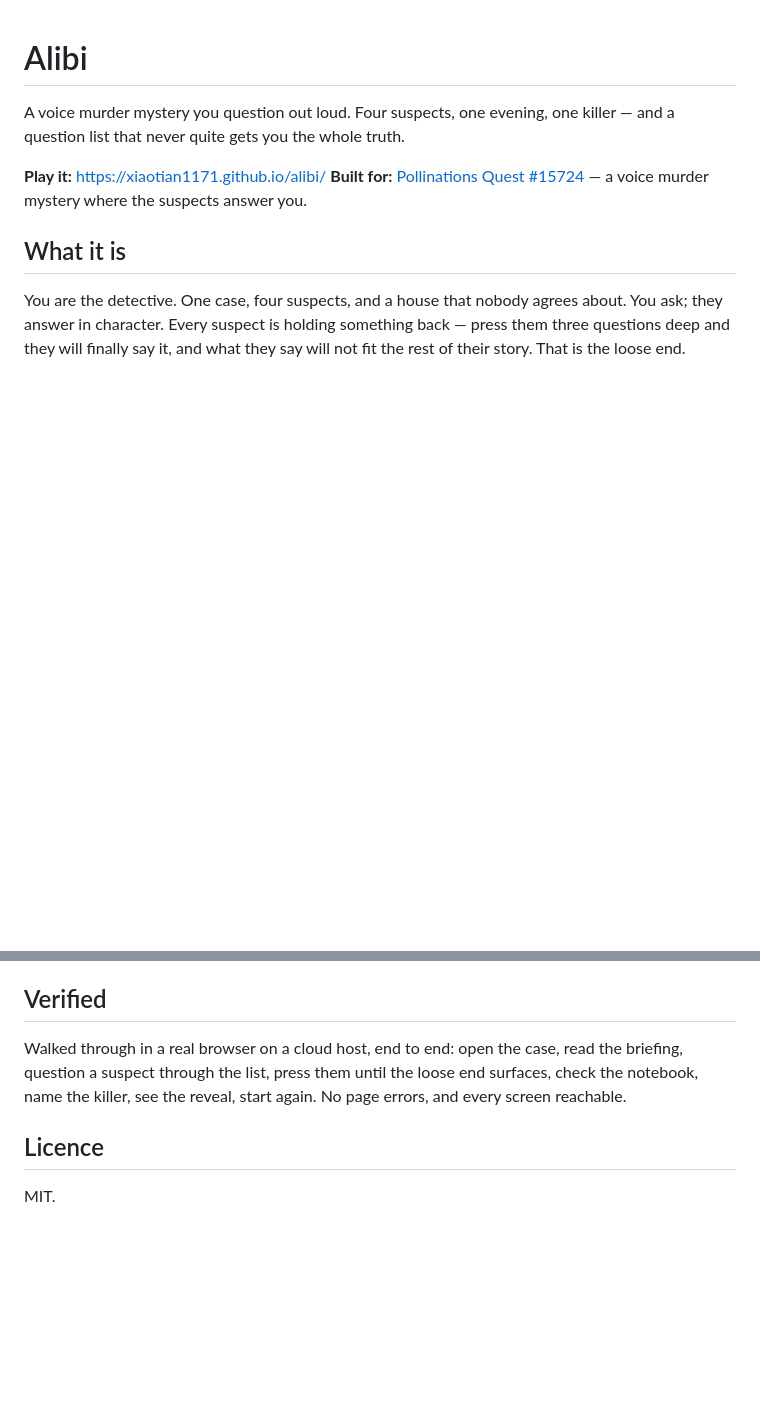
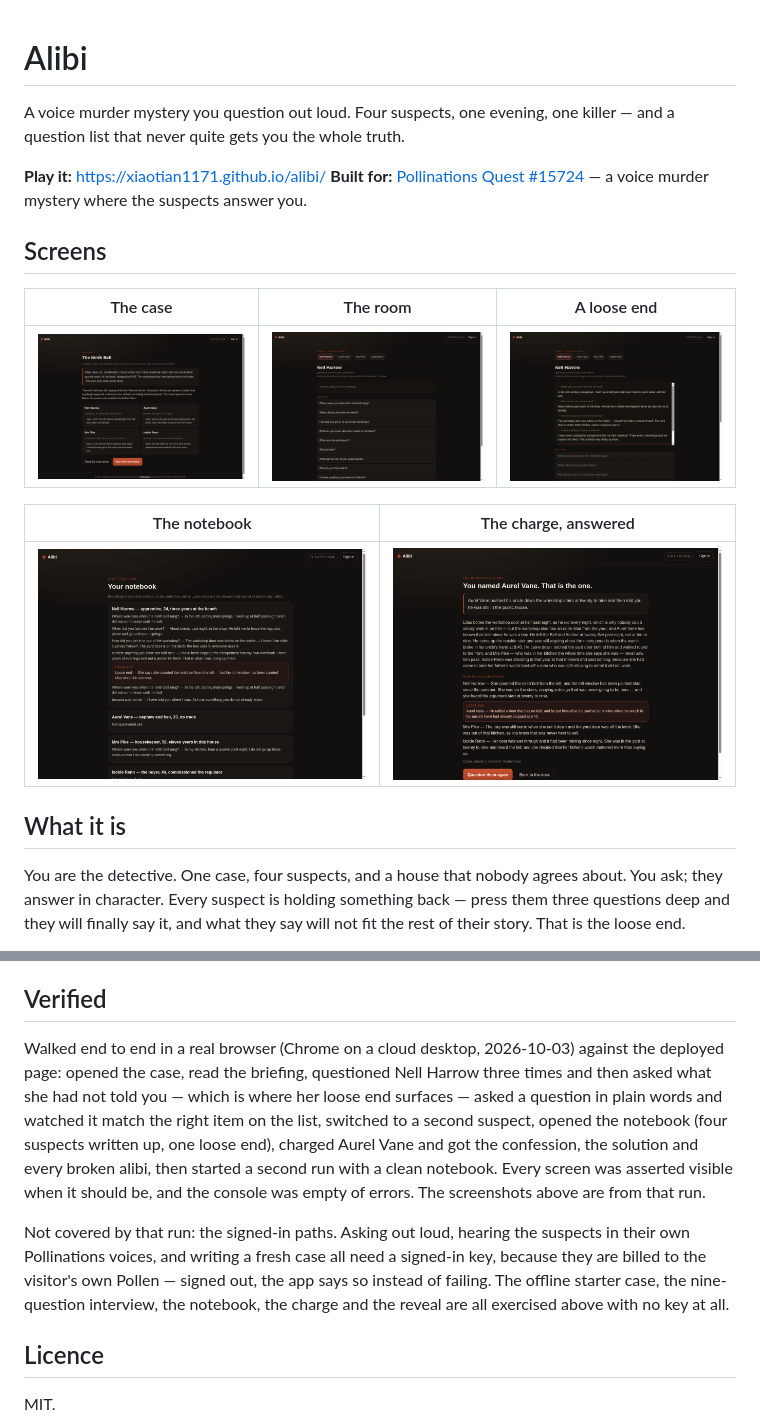
Before and after one commit to xiaotian1171/alibi, a Markdown page: README.md, 2 parts joined by grey strips. Rendered like a GitHub page; pictures changed too: docs/a-loose-end.png (added), docs/the-case.png (added), docs/the-notebook.png (added); blank space fills up the shorter version.

Commit message:
Add screenshots from the verified walkthrough

```diff
--- a/README.md
+++ b/README.md
@@ -5,6 +5,16 @@ killer — and a question list that never quite gets you the whole truth.
 
 **Play it:** https://xiaotian1171.github.io/alibi/
 **Built for:** [Pollinations Quest #15724](https://github.com/pollinations/pollinations/issues/15724) — a voice murder mystery where the suspects answer you.
+
+## Screens
+
+| The case | The room | A loose end |
+| --- | --- | --- |
+| ![The case](docs/the-case.png) | ![The room](docs/the-room.png) | ![A loose end](docs/a-loose-end.png) |
+
+| The notebook | The charge, answered |
+| --- | --- |
+| ![The notebook](docs/the-notebook.png) | ![The reveal](docs/the-reveal.png) |
 
 ## What it is
 
@@ -112,10 +122,21 @@ call. The starter case and the device voice cost nothing at all.
 
 ## Verified
 
-Walked through in a real browser on a cloud host, end to end: open the case, read
-the briefing, question a suspect through the list, press them until the loose end
-surfaces, check the notebook, name the killer, see the reveal, start again. No
-page errors, and every screen reachable.
+Walked end to end in a real browser (Chrome on a cloud desktop, 2026-10-03) against
+the deployed page: opened the case, read the briefing, questioned Nell Harrow three
+times and then asked what she had not told you — which is where her loose end
+surfaces — asked a question in plain words and watched it match the right item on
+the list, switched to a second suspect, opened the notebook (four suspects written
+up, one loose end), charged Aurel Vane and got the confession, the solution and
+every broken alibi, then started a second run with a clean notebook. Every screen
+was asserted visible when it should be, and the console was empty of errors. The
+screenshots above are from that run.
+
+Not covered by that run: the signed-in paths. Asking out loud, hearing the suspects
+in their own Pollinations voices, and writing a fresh case all need a signed-in key,
+because they are billed to the visitor's own Pollen — signed out, the app says so
+instead of failing. The offline starter case, the nine-question interview, the
+notebook, the charge and the reveal are all exercised above with no key at all.
 
 ## Licence
 
```
Also changed, not shown: screenshot.png (added).
